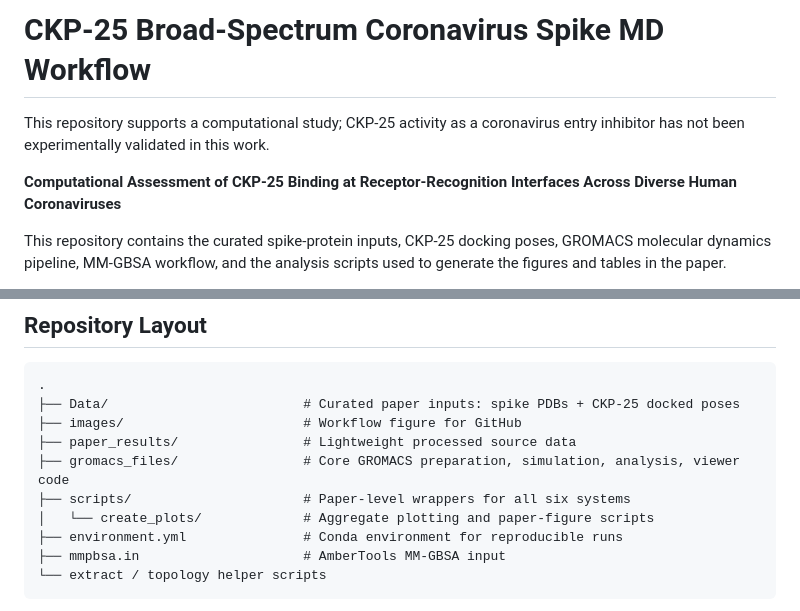
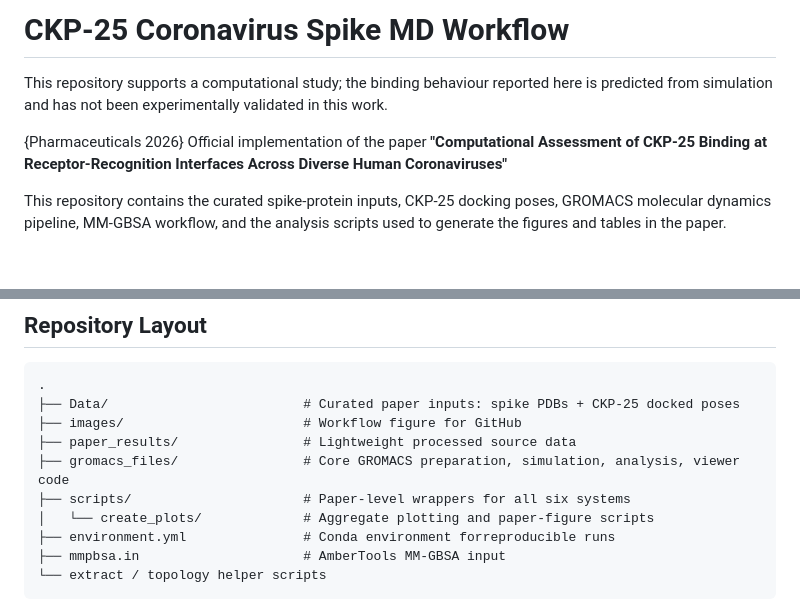
Before and after one commit to aggelos-michael-papadopoulos/ckp25-broad-spectrum-coronavirus-candidate, a Markdown page: README.md, 2 parts joined by grey strips. Rendered like a GitHub page; blank space fills up the shorter version.

Commit message:
update readme with doi

````diff
--- a/README.md
+++ b/README.md
@@ -1,8 +1,8 @@
-# CKP-25 Broad-Spectrum Coronavirus Spike MD Workflow
+# CKP-25 Coronavirus Spike MD Workflow
 
-This repository supports a computational study; CKP-25 activity as a coronavirus entry inhibitor has not been experimentally validated in this work.
+This repository supports a computational study; the binding behaviour reported here is predicted from simulation and has not been experimentally validated in this work.
 
-**Computational Assessment of CKP-25 Binding at Receptor-Recognition Interfaces Across Diverse Human Coronaviruses**
+{Pharmaceuticals 2026} Official implementation of the paper **"Computational Assessment of CKP-25 Binding at Receptor-Recognition Interfaces Across Diverse Human Coronaviruses"**
 
 This repository contains the curated spike-protein inputs, CKP-25 docking poses, GROMACS molecular dynamics pipeline, MM-GBSA workflow, and the analysis scripts used to generate the figures and tables in the paper.
 
@@ -30,7 +30,7 @@ Example molecular dynamics trajectory of CKP-25 bound to a coronavirus spike pro
 ├── gromacs_files/                # Core GROMACS preparation, simulation, analysis, viewer code
 ├── scripts/                      # Paper-level wrappers for all six systems
 │   └── create_plots/             # Aggregate plotting and paper-figure scripts
-├── environment.yml               # Conda environment for reproducible runs
+├── environment.yml               # Conda environment forreproducible runs
 ├── mmpbsa.in                     # AmberTools MM-GBSA input
 └── extract / topology helper scripts
 ```
````
